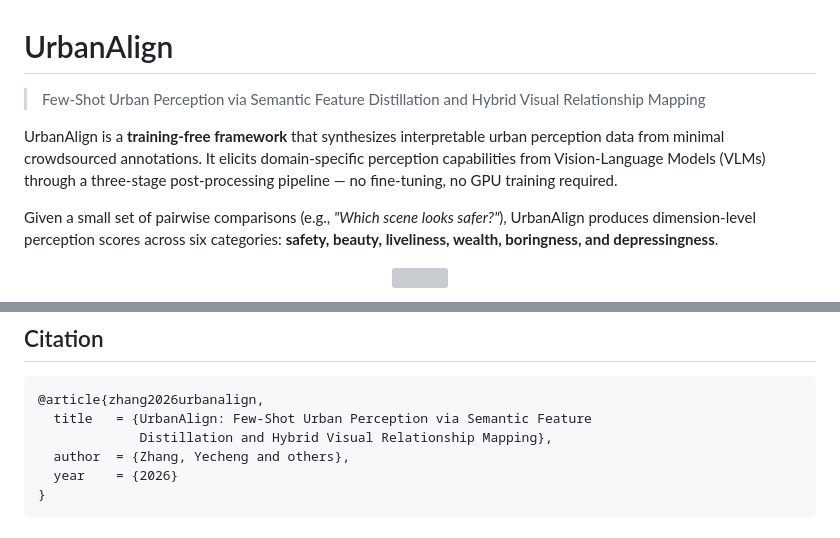
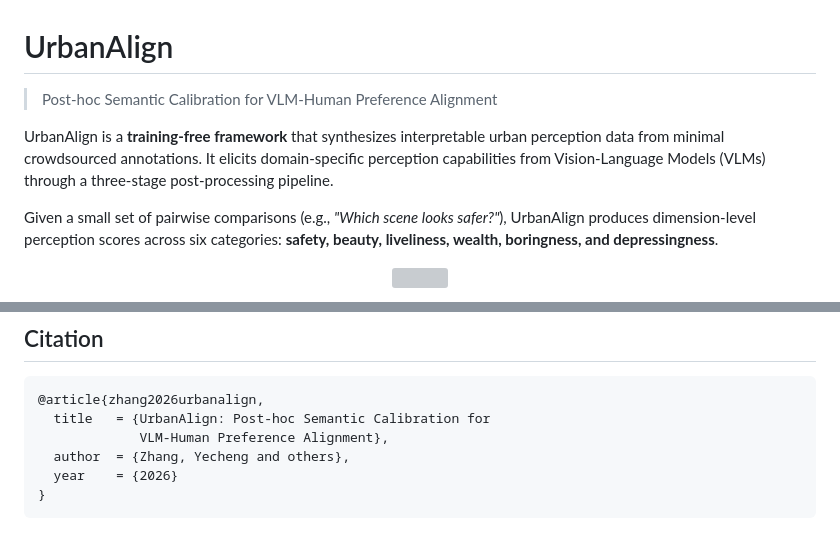
Before and after one commit to 24kchengYe/UrbanAlign, a Markdown page: README.md, 2 parts joined by grey strips. GitHub-like rendering; grey boxes are pictures that could not be loaded.

Commit message:
Fix paper title to match submission and trim README

````diff
--- a/README.md
+++ b/README.md
@@ -1,8 +1,8 @@
 # UrbanAlign
 
-> Few-Shot Urban Perception via Semantic Feature Distillation and Hybrid Visual Relationship Mapping
+> Post-hoc Semantic Calibration for VLM-Human Preference Alignment
 
-UrbanAlign is a **training-free framework** that synthesizes interpretable urban perception data from minimal crowdsourced annotations. It elicits domain-specific perception capabilities from Vision-Language Models (VLMs) through a three-stage post-processing pipeline — no fine-tuning, no GPU training required.
+UrbanAlign is a **training-free framework** that synthesizes interpretable urban perception data from minimal crowdsourced annotations. It elicits domain-specific perception capabilities from Vision-Language Models (VLMs) through a three-stage post-processing pipeline.
 
 Given a small set of pairwise comparisons (e.g., *"Which scene looks safer?"*), UrbanAlign produces dimension-level perception scores across six categories: **safety, beauty, liveliness, wealth, boringness, and depressingness**.
 
@@ -158,8 +158,8 @@ Edit `urbanalign/config.py` or set via environment variables:
 
 ```bibtex
 @article{zhang2026urbanalign,
-  title   = {UrbanAlign: Few-Shot Urban Perception via Semantic Feature
-             Distillation and Hybrid Visual Relationship Mapping},
+  title   = {UrbanAlign: Post-hoc Semantic Calibration for
+             VLM-Human Preference Alignment},
   author  = {Zhang, Yecheng and others},
   year    = {2026}
 }
````
